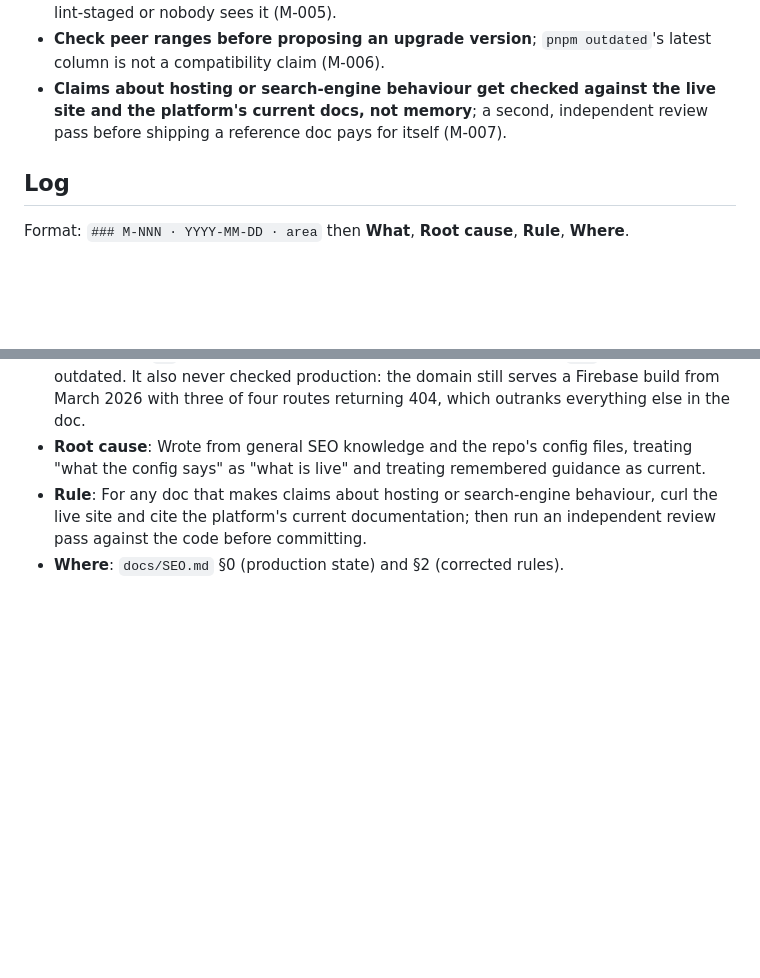
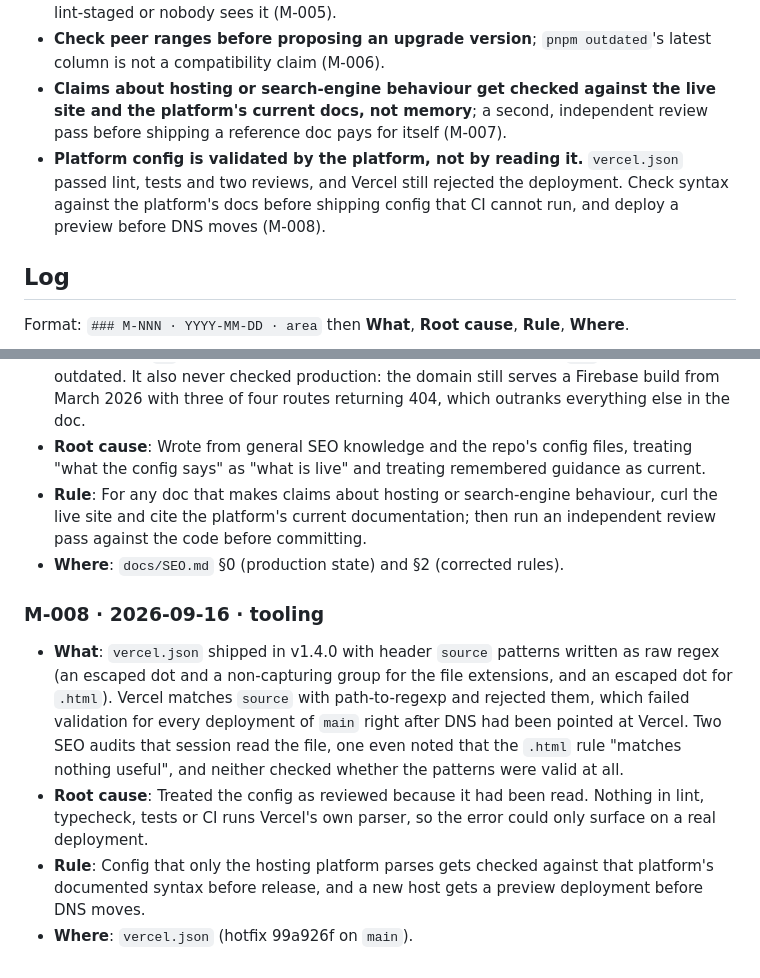
Before and after one commit to Hyporos/maple-symbols, a Markdown page: docs/MISTAKES.md, 2 parts joined by grey strips. Drawn GitHub-style; blank space fills up the shorter version.

Commit message:
Log M-008: vercel.json patterns only Vercel could reject
Co-Authored-By: Claude Opus 5 (1M context) <noreply@anthropic.com>

```diff
--- a/docs/MISTAKES.md
+++ b/docs/MISTAKES.md
@@ -13,6 +13,7 @@ A record of what went wrong while working on this repo, so it is not repeated. T
 - **lint-staged hides the output of tasks that exit 0.** A warn-only step must run outside lint-staged or nobody sees it (M-005).
 - **Check peer ranges before proposing an upgrade version**; `pnpm outdated`'s latest column is not a compatibility claim (M-006).
 - **Claims about hosting or search-engine behaviour get checked against the live site and the platform's current docs, not memory**; a second, independent review pass before shipping a reference doc pays for itself (M-007).
+- **Platform config is validated by the platform, not by reading it.** `vercel.json` passed lint, tests and two reviews, and Vercel still rejected the deployment. Check syntax against the platform's docs before shipping config that CI cannot run, and deploy a preview before DNS moves (M-008).
 
 ## Log
 
@@ -66,3 +67,10 @@ Format: `### M-NNN · YYYY-MM-DD · area` then **What**, **Root cause**, **Rule*
 - **Root cause**: Wrote from general SEO knowledge and the repo's config files, treating "what the config says" as "what is live" and treating remembered guidance as current.
 - **Rule**: For any doc that makes claims about hosting or search-engine behaviour, curl the live site and cite the platform's current documentation; then run an independent review pass against the code before committing.
 - **Where**: `docs/SEO.md` §0 (production state) and §2 (corrected rules).
+
+### M-008 · 2026-09-16 · tooling
+
+- **What**: `vercel.json` shipped in v1.4.0 with header `source` patterns written as raw regex (an escaped dot and a non-capturing group for the file extensions, and an escaped dot for `.html`). Vercel matches `source` with path-to-regexp and rejected them, which failed validation for every deployment of `main` right after DNS had been pointed at Vercel. Two SEO audits that session read the file, one even noted that the `.html` rule "matches nothing useful", and neither checked whether the patterns were valid at all.
+- **Root cause**: Treated the config as reviewed because it had been read. Nothing in lint, typecheck, tests or CI runs Vercel's own parser, so the error could only surface on a real deployment.
+- **Rule**: Config that only the hosting platform parses gets checked against that platform's documented syntax before release, and a new host gets a preview deployment before DNS moves.
+- **Where**: `vercel.json` (hotfix 99a926f on `main`).
```
